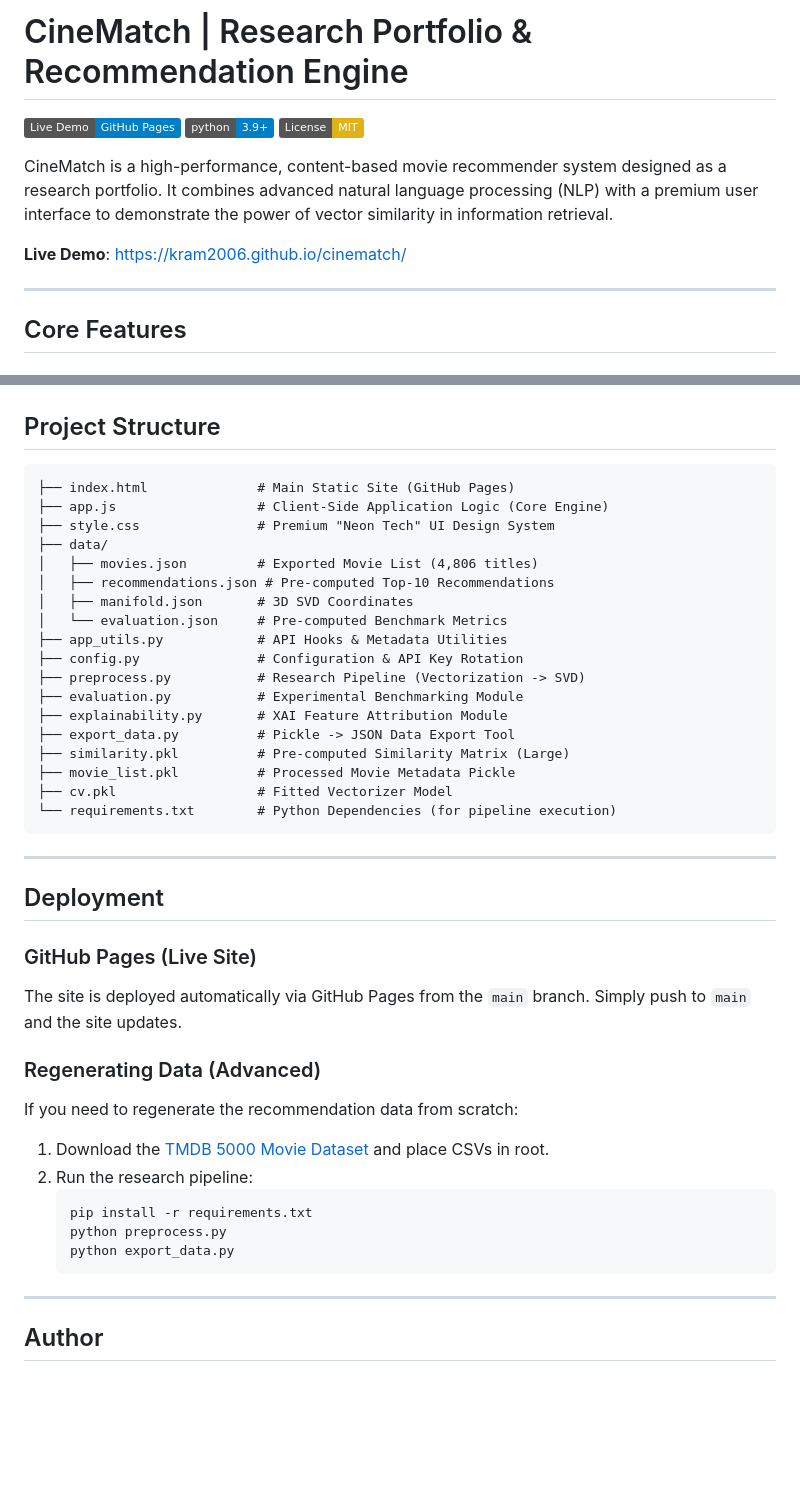
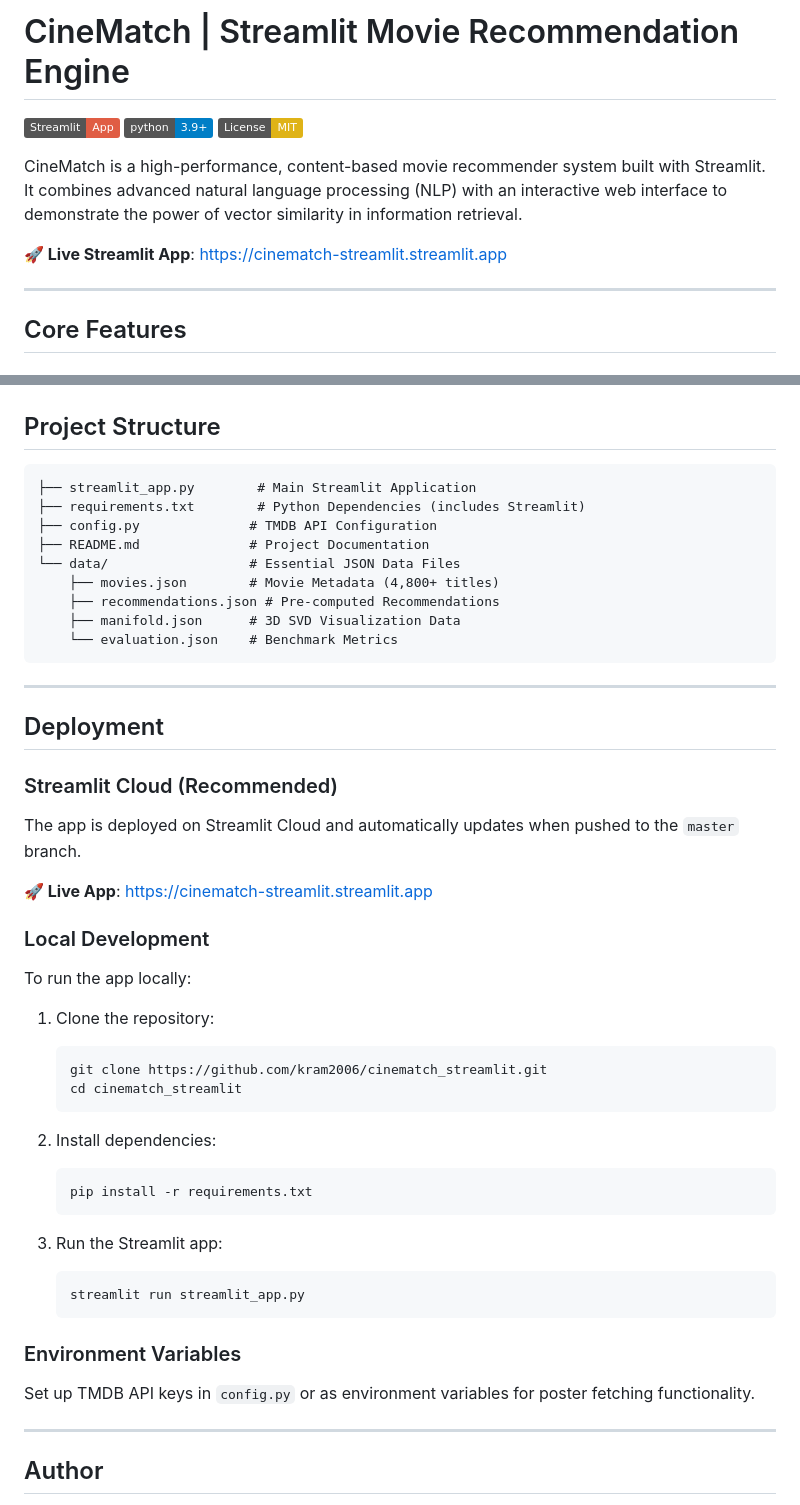
Before and after one commit to kram2006/cinematch_streamlit, a Markdown page: README.md, 2 parts joined by grey strips. Drawn GitHub-style; badges without logos; blank space fills up the shorter version.

Commit message:
Update README for Streamlit deployment

````diff
--- a/README.md
+++ b/README.md
@@ -1,12 +1,12 @@
-# CineMatch | Research Portfolio & Recommendation Engine
+# CineMatch | Streamlit Movie Recommendation Engine
 
-[![GitHub Pages](https://img.shields.io/badge/Live%20Demo-GitHub%20Pages-blue?logo=github)](#)
+[![Streamlit App](https://img.shields.io/badge/Streamlit-App-red?logo=streamlit)](https://cinematch-streamlit.streamlit.app)
 [![Python 3.9+](https://img.shields.io/badge/python-3.9+-blue.svg)](#)
 [![License: MIT](https://img.shields.io/badge/License-MIT-yellow.svg)](LICENSE)
 
-CineMatch is a high-performance, content-based movie recommender system designed as a research portfolio. It combines advanced natural language processing (NLP) with a premium user interface to demonstrate the power of vector similarity in information retrieval.
+CineMatch is a high-performance, content-based movie recommender system built with Streamlit. It combines advanced natural language processing (NLP) with an interactive web interface to demonstrate the power of vector similarity in information retrieval.
 
-**Live Demo**: [https://kram2006.github.io/cinematch/](https://kram2006.github.io/cinematch/)
+**🚀 Live Streamlit App**: [https://cinematch-streamlit.streamlit.app](https://cinematch-streamlit.streamlit.app)
 
 ---
 
@@ -34,43 +34,47 @@ CineMatch is a high-performance, content-based movie recommender system designed
 ## Project Structure
 
 ```text
-├── index.html              # Main Static Site (GitHub Pages)
-├── app.js                  # Client-Side Application Logic (Core Engine)
-├── style.css               # Premium "Neon Tech" UI Design System
-├── data/
-│   ├── movies.json         # Exported Movie List (4,806 titles)
-│   ├── recommendations.json # Pre-computed Top-10 Recommendations
-│   ├── manifold.json       # 3D SVD Coordinates
-│   └── evaluation.json     # Pre-computed Benchmark Metrics
-├── app_utils.py            # API Hooks & Metadata Utilities
-├── config.py               # Configuration & API Key Rotation
-├── preprocess.py           # Research Pipeline (Vectorization -> SVD)
-├── evaluation.py           # Experimental Benchmarking Module
-├── explainability.py       # XAI Feature Attribution Module
-├── export_data.py          # Pickle -> JSON Data Export Tool
-├── similarity.pkl          # Pre-computed Similarity Matrix (Large)
-├── movie_list.pkl          # Processed Movie Metadata Pickle
-├── cv.pkl                  # Fitted Vectorizer Model
-└── requirements.txt        # Python Dependencies (for pipeline execution)
+├── streamlit_app.py        # Main Streamlit Application
+├── requirements.txt        # Python Dependencies (includes Streamlit)
+├── config.py              # TMDB API Configuration
+├── README.md              # Project Documentation
+└── data/                  # Essential JSON Data Files
+    ├── movies.json        # Movie Metadata (4,800+ titles)
+    ├── recommendations.json # Pre-computed Recommendations
+    ├── manifold.json      # 3D SVD Visualization Data
+    └── evaluation.json    # Benchmark Metrics
 ```
 
 ---
 
 ## Deployment
 
-### GitHub Pages (Live Site)
-The site is deployed automatically via GitHub Pages from the `main` branch. Simply push to `main` and the site updates.
+### Streamlit Cloud (Recommended)
+The app is deployed on Streamlit Cloud and automatically updates when pushed to the `master` branch.
 
-### Regenerating Data (Advanced)
-If you need to regenerate the recommendation data from scratch:
+**🚀 Live App**: [https://cinematch-streamlit.streamlit.app](https://cinematch-streamlit.streamlit.app)
 
-1. Download the [TMDB 5000 Movie Dataset](https://www.kaggle.com/datasets/tmdb/tmdb-movie-metadata) and place CSVs in root.
-2. Run the research pipeline:
+### Local Development
+To run the app locally:
+
+1. Clone the repository:
+   ```bash
+   git clone https://github.com/kram2006/cinematch_streamlit.git
+   cd cinematch_streamlit
+   ```
+
+2. Install dependencies:
    ```bash
    pip install -r requirements.txt
-   python preprocess.py
-   python export_data.py
    ```
+
+3. Run the Streamlit app:
+   ```bash
+   streamlit run streamlit_app.py
+   ```
+
+### Environment Variables
+Set up TMDB API keys in `config.py` or as environment variables for poster fetching functionality.
 
 ---
 
````
